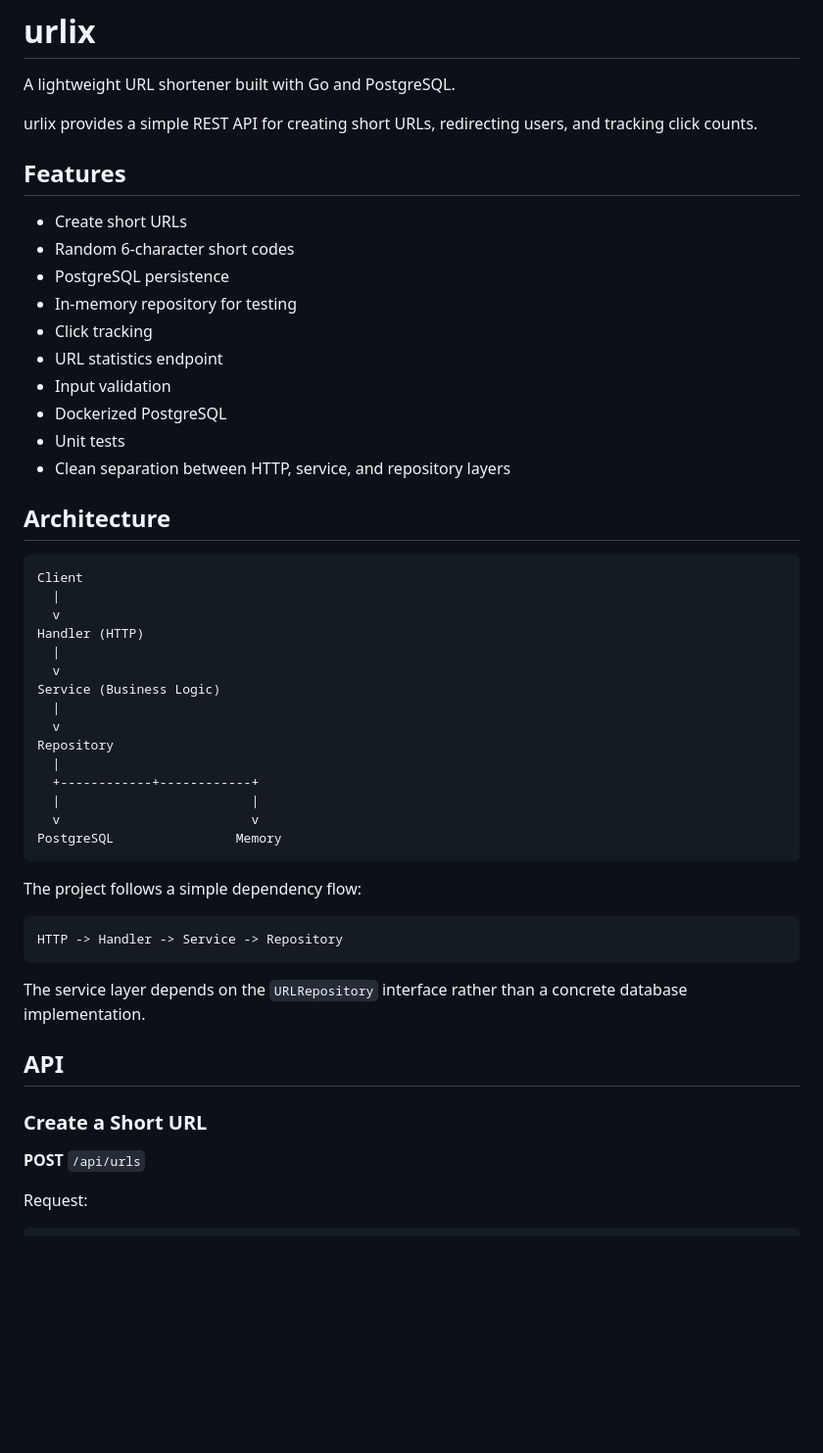
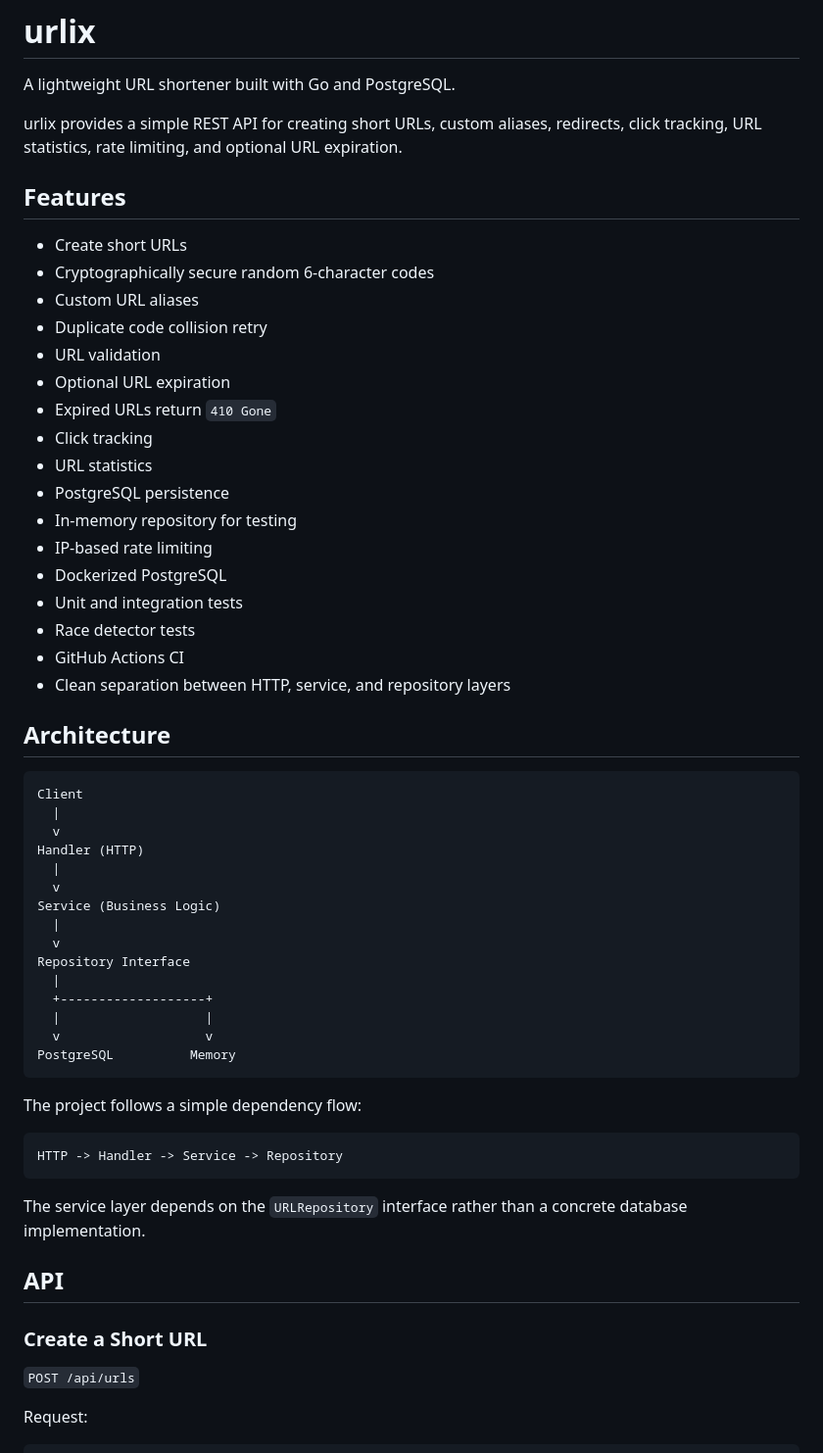
Before and after one commit to muhammeddemirciofficial/urlix, a Markdown page: README.md, the part around one of its changes. Shown at 98% size. GitHub-like rendering; blank space fills up the shorter version.

````diff
--- a/README.md
+++ b/README.md
@@ -2,19 +2,26 @@
 
 A lightweight URL shortener built with Go and PostgreSQL.
 
-urlix provides a simple REST API for creating short URLs, redirecting users, and tracking click counts.
+urlix provides a simple REST API for creating short URLs, custom aliases, redirects, click tracking, URL statistics, rate limiting, and optional URL expiration.
 
 ## Features
 
 - Create short URLs
-- Random 6-character short codes
+- Cryptographically secure random 6-character codes
+- Custom URL aliases
+- Duplicate code collision retry
+- URL validation
+- Optional URL expiration
+- Expired URLs return `410 Gone`
+- Click tracking
+- URL statistics
 - PostgreSQL persistence
 - In-memory repository for testing
-- Click tracking
-- URL statistics endpoint
-- Input validation
+- IP-based rate limiting
 - Dockerized PostgreSQL
-- Unit tests
+- Unit and integration tests
+- Race detector tests
+- GitHub Actions CI
 - Clean separation between HTTP, service, and repository layers
 
 ## Architecture
@@ -29,12 +36,12 @@ Handler (HTTP)
 Service (Business Logic)
   |
   v
-Repository
+Repository Interface
   |
-  +------------+------------+
-  |                         |
-  v                         v
-PostgreSQL                Memory
+  +-------------------+
+  |                   |
+  v                   v
+PostgreSQL          Memory
 ```
 
 The project follows a simple dependency flow:
@@ -49,7 +56,7 @@ The service layer depends on the `URLRepository` interface rather than a concret
 
 ### Create a Short URL
 
-**POST** `/api/urls`
+`POST /api/urls`
 
 Request:
 
````
Also changed, not shown: other parts of README.md (+127 -15 lines).
